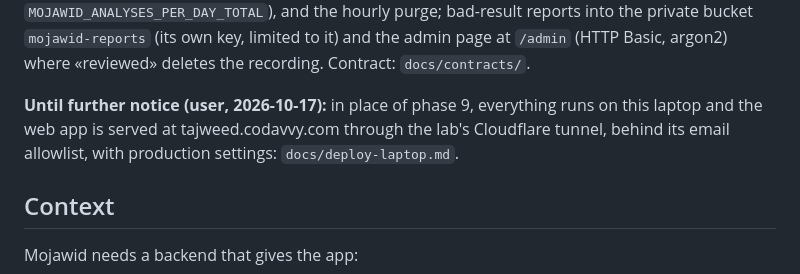
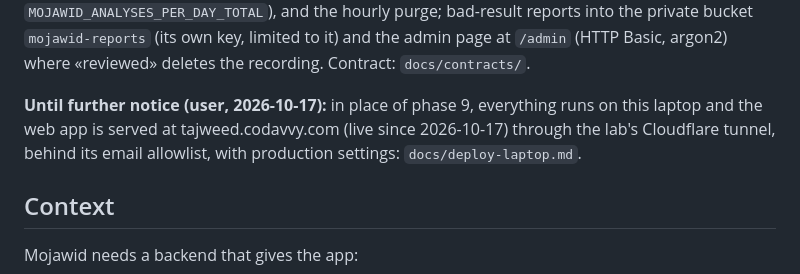
Before and after one commit to mabdelatief/mojawid_backend, a Markdown page: docs/architecture.md, the part around the change. Rendered like a GitHub page.

```diff
--- a/docs/architecture.md
+++ b/docs/architecture.md
@@ -17,8 +17,8 @@ it) and the admin page at `/admin` (HTTP Basic, argon2) where «reviewed» delet
 Contract: `docs/contracts/`.
 
 **Until further notice (user, 2026-10-17):** in place of phase 9, everything runs on this laptop
-and the web app is served at tajweed.codavvy.com through the lab's Cloudflare tunnel, behind its
-email allowlist, with production settings: `docs/deploy-laptop.md`.
+and the web app is served at tajweed.codavvy.com (live since 2026-10-17) through the lab's
+Cloudflare tunnel, behind its email allowlist, with production settings: `docs/deploy-laptop.md`.
 
 ## Context
 Mojawid needs a backend that gives the app:
```
Also changed, not shown: docs/deploy-laptop.md (+5 -7 lines), docs/rules-review/README.md (+2 -2 lines).
